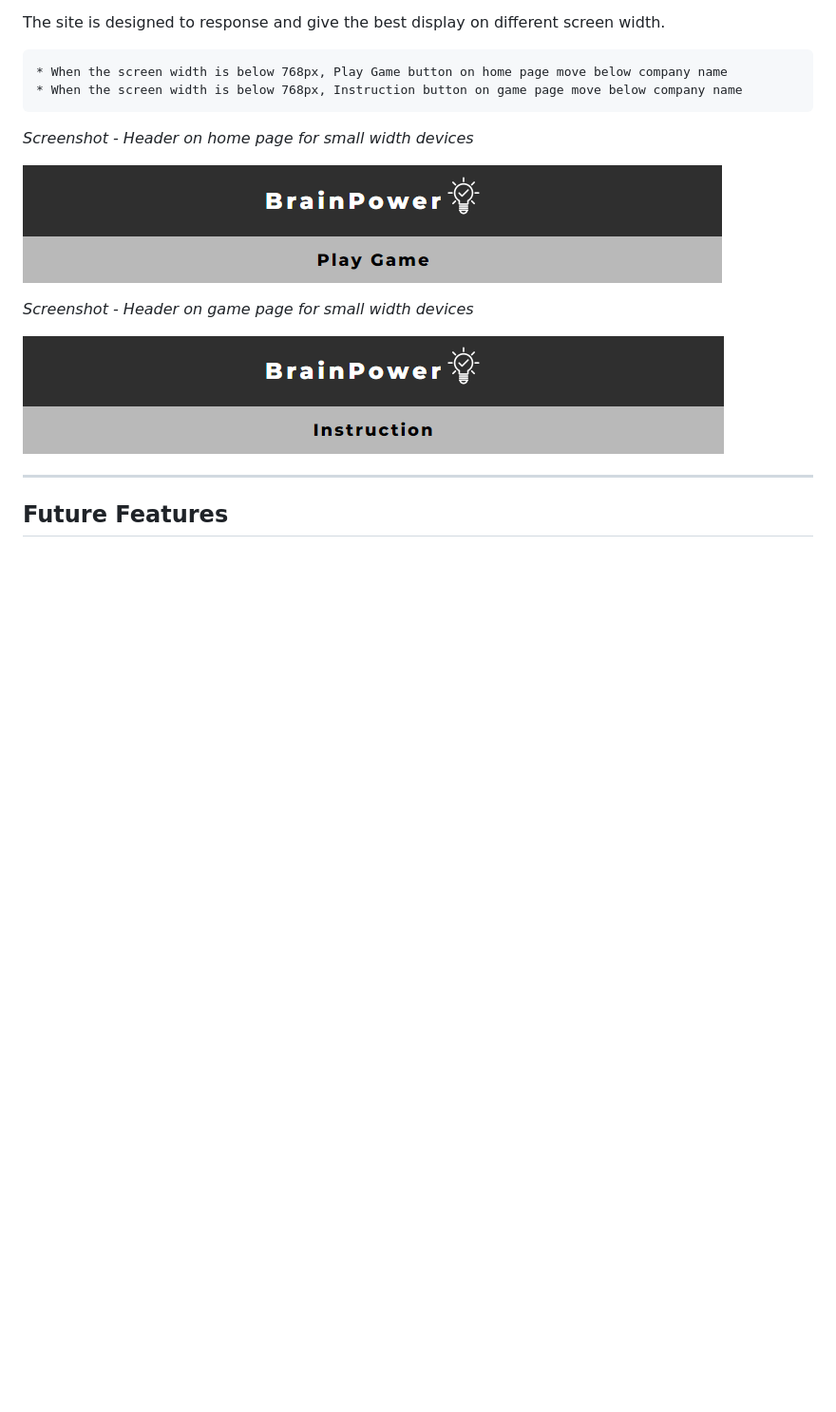
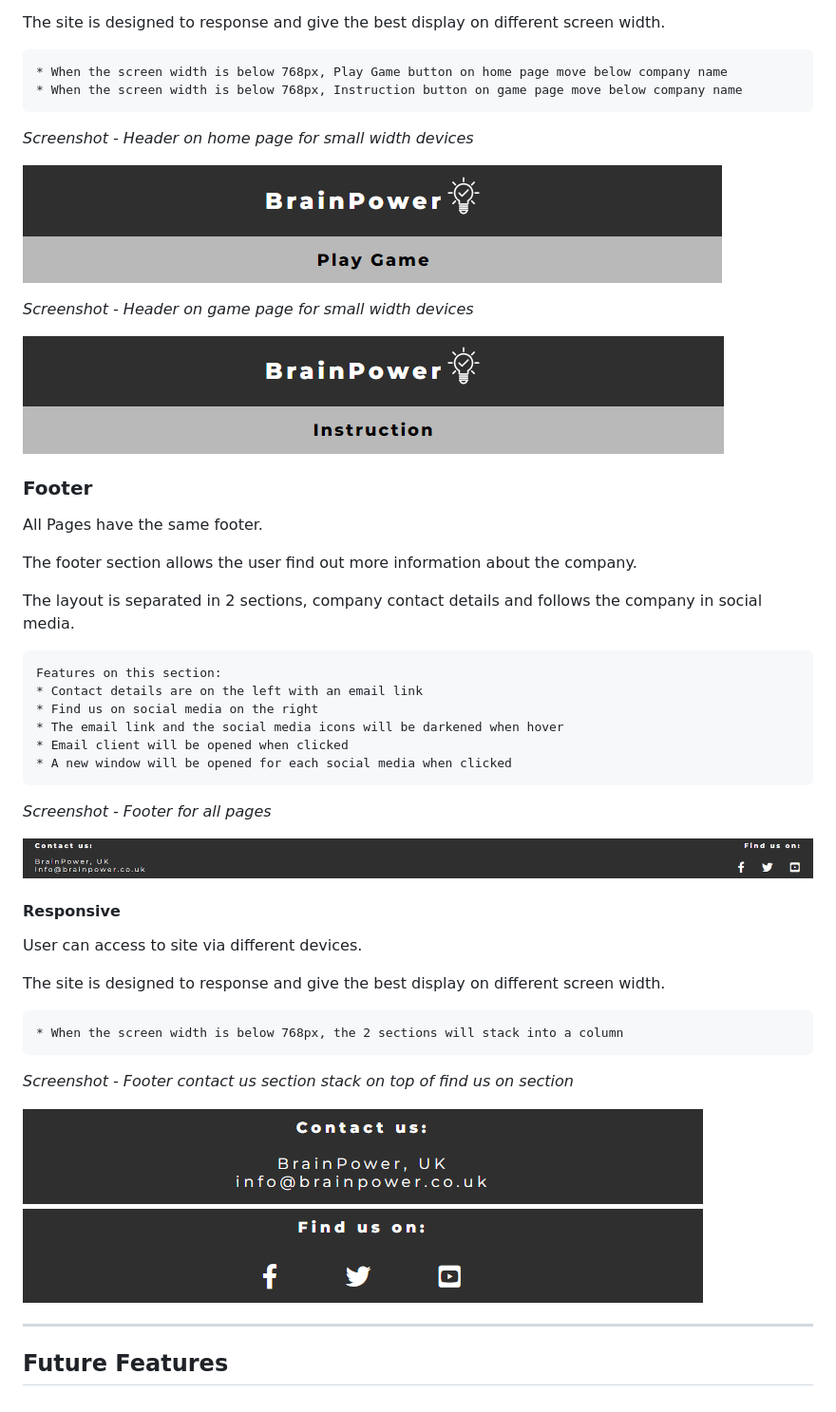
Before and after one commit to kkwong44/brainpower, a Markdown page: README.md, the part around the change. Shown: that part at 95% size. GitHub-like rendering; pictures changed too: readme/screenshots/footer-small.png (added), readme/screenshots/footer.png (added); blank space fills up the shorter version.

Commit message:
doc: Add footer feature to features section

```diff
--- a/README.md
+++ b/README.md
@@ -117,7 +117,34 @@ The site is designed to response and give the best display on different screen w
 
 ![Screenshot on Home Page Header](readme/screenshots/header-gamepage-small.png)
 
+### Footer
+All Pages have the same footer.
 
+The footer section allows the user find out more information about the company.
+
+The layout is separated in 2 sections, company contact details and follows the company in social media.
+
+    Features on this section:
+    * Contact details are on the left with an email link
+    * Find us on social media on the right
+    * The email link and the social media icons will be darkened when hover
+    * Email client will be opened when clicked
+    * A new window will be opened for each social media when clicked
+
+*Screenshot - Footer for all pages*
+
+![Screenshot on Page Footer](readme/screenshots/footer.png)
+
+#### Responsive
+User can access to site via different devices.
+
+The site is designed to response and give the best display on different screen width.
+
+    * When the screen width is below 768px, the 2 sections will stack into a column
+
+*Screenshot - Footer contact us section stack on top of find us on section*
+
+![Screenshot on Page Footer](readme/screenshots/footer-small.png)
 ___
 
 ## Future Features
```
